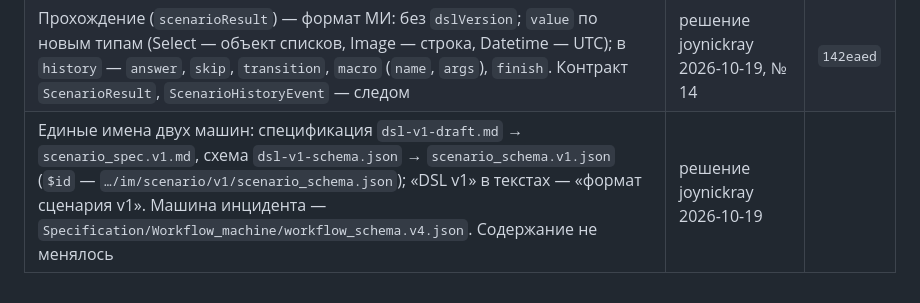
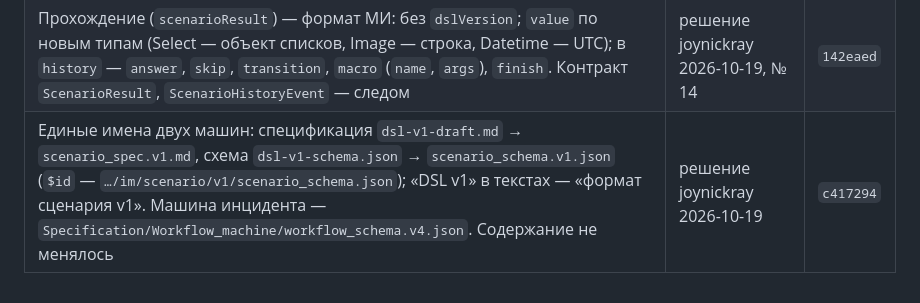
Before and after one commit to soulhome2/IM, a Markdown page: Specification/Scenario_machine/CHANGELOG.md, the part around the change. Rendered like a GitHub page.

Commit message:
Хэш c417294 в журналах изменений машины сценариев и правил
Co-Authored-By: Claude Opus 5.5 <noreply@anthropic.com>

```diff
--- a/Specification/Scenario_machine/CHANGELOG.md
+++ b/Specification/Scenario_machine/CHANGELOG.md
@@ -26,4 +26,4 @@
 | Корень — `scenario { id, name, description, version, createdAt, updatedAt, updatedBy, initialStep }` и `steps`. `dslVersion`, `locale`, `metadata`, `initialStepId` убраны: номера версии формата нет (риск — §15 правил) | решение joynickray 2026-10-19, № 12 | `142eaed` |
 | `timers` и `concurrency` убраны; флаг шага `multitasking` — МИ его не исполняет | решение joynickray 2026-10-19, № 13 | `142eaed` |
 | Прохождение (`scenarioResult`) — формат МИ: без `dslVersion`; `value` по новым типам (Select — объект списков, Image — строка, Datetime — UTC); в `history` — `answer`, `skip`, `transition`, `macro` (`name`, `args`), `finish`. Контракт `ScenarioResult`, `ScenarioHistoryEvent` — следом | решение joynickray 2026-10-19, № 14 | `142eaed` |
-| Единые имена двух машин: спецификация `dsl-v1-draft.md` → `scenario_spec.v1.md`, схема `dsl-v1-schema.json` → `scenario_schema.v1.json` (`$id` — `…/im/scenario/v1/scenario_schema.json`); «DSL v1» в текстах — «формат сценария v1». Машина инцидента — `Specification/Workflow_machine/workflow_schema.v4.json`. Содержание не менялось | решение joynickray 2026-10-19 | |
+| Единые имена двух машин: спецификация `dsl-v1-draft.md` → `scenario_spec.v1.md`, схема `dsl-v1-schema.json` → `scenario_schema.v1.json` (`$id` — `…/im/scenario/v1/scenario_schema.json`); «DSL v1» в текстах — «формат сценария v1». Машина инцидента — `Specification/Workflow_machine/workflow_schema.v4.json`. Содержание не менялось | решение joynickray 2026-10-19 | `c417294` |
```
Also changed, not shown: Specification/State_rules/CHANGELOG.md (+1 -1 lines).
